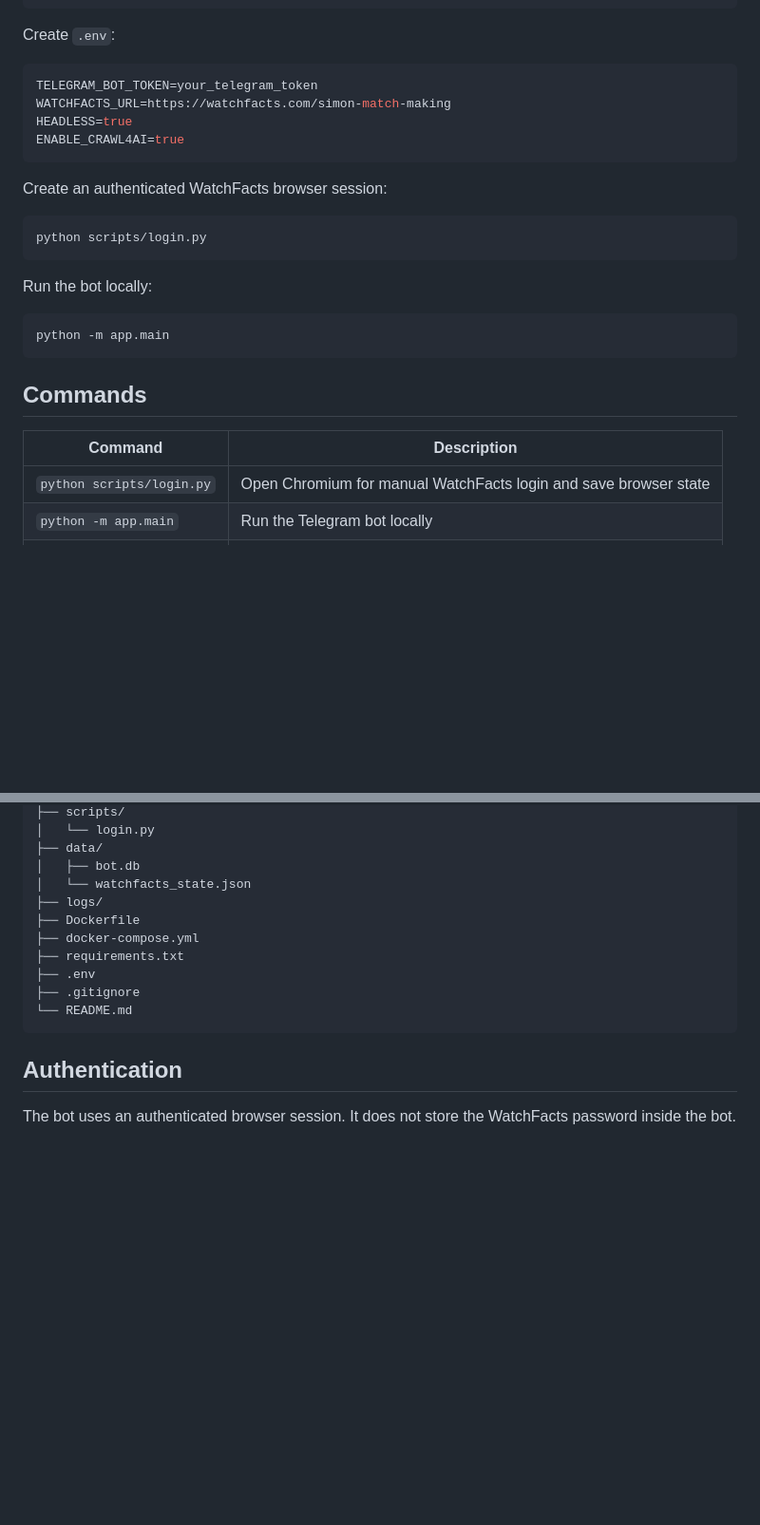
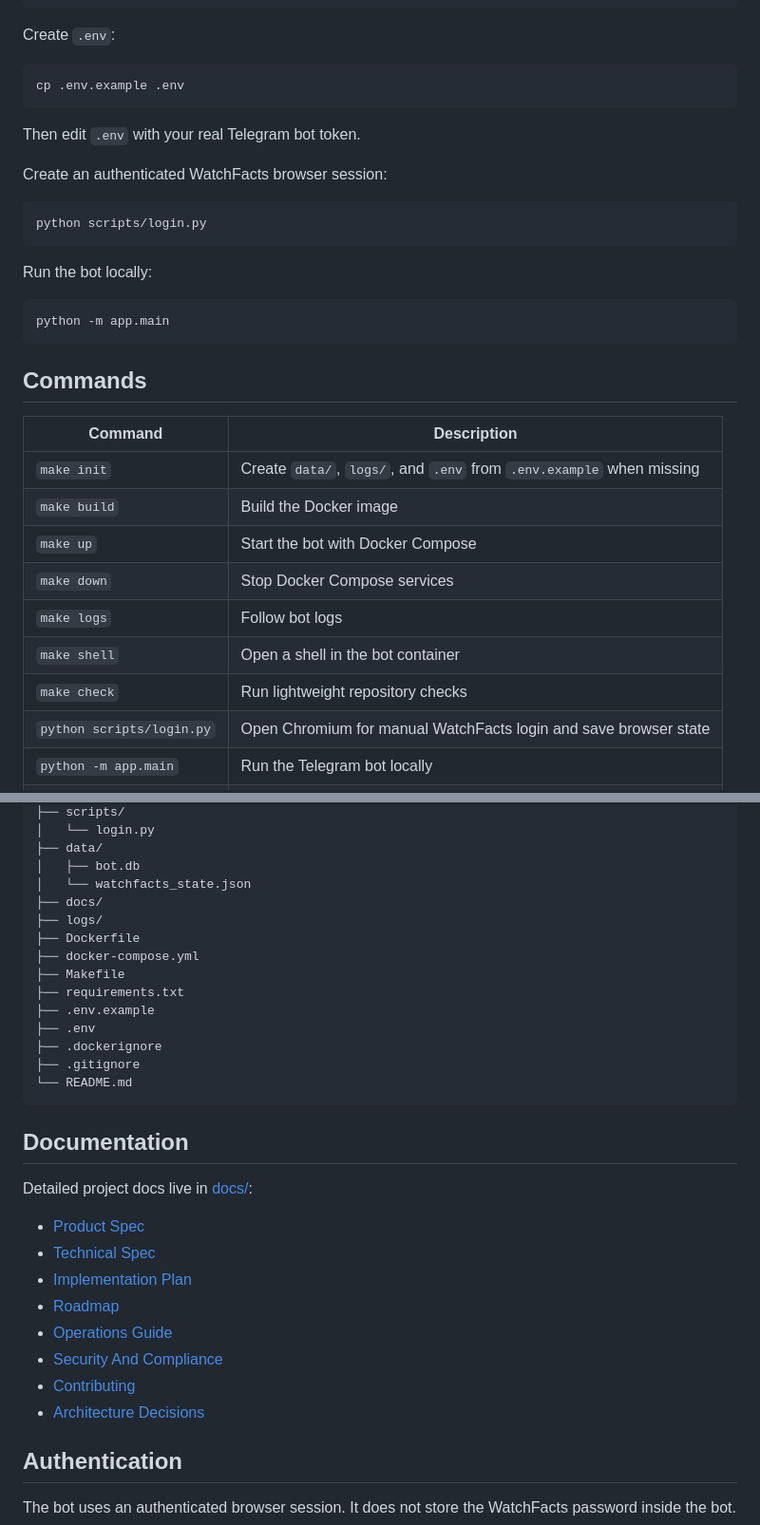
Before and after one commit to hiepknor/watchfacts, a Markdown page: README.md, 2 parts joined by grey strips. Shown at 95% size. Drawn GitHub-style; blank space fills up the shorter version.

Commit message:
docs: link runtime and project docs

````diff
--- a/README.md
+++ b/README.md
@@ -54,12 +54,11 @@ playwright install chromium
 
 Create `.env`:
 
-```env
-TELEGRAM_BOT_TOKEN=your_telegram_token
-WATCHFACTS_URL=https://watchfacts.com/simon-match-making
-HEADLESS=true
-ENABLE_CRAWL4AI=true
+```bash
+cp .env.example .env
 ```
+
+Then edit `.env` with your real Telegram bot token.
 
 Create an authenticated WatchFacts browser session:
 
@@ -77,6 +76,13 @@ python -m app.main
 
 | Command | Description |
 | --- | --- |
+| `make init` | Create `data/`, `logs/`, and `.env` from `.env.example` when missing |
+| `make build` | Build the Docker image |
+| `make up` | Start the bot with Docker Compose |
+| `make down` | Stop Docker Compose services |
+| `make logs` | Follow bot logs |
+| `make shell` | Open a shell in the bot container |
+| `make check` | Run lightweight repository checks |
 | `python scripts/login.py` | Open Chromium for manual WatchFacts login and save browser state |
 | `python -m app.main` | Run the Telegram bot locally |
 | `docker compose build` | Build the Docker image |
@@ -102,14 +108,31 @@ watchfacts-bot/
 ├── data/
 │   ├── bot.db
 │   └── watchfacts_state.json
+├── docs/
 ├── logs/
 ├── Dockerfile
 ├── docker-compose.yml
+├── Makefile
 ├── requirements.txt
+├── .env.example
 ├── .env
+├── .dockerignore
 ├── .gitignore
 └── README.md
 ```
+
+## Documentation
+
+Detailed project docs live in [docs/](docs/README.md):
+
+- [Product Spec](docs/product-spec.md)
+- [Technical Spec](docs/technical-spec.md)
+- [Implementation Plan](docs/implementation-plan.md)
+- [Roadmap](docs/roadmap.md)
+- [Operations Guide](docs/operations.md)
+- [Security And Compliance](docs/security-compliance.md)
+- [Contributing](docs/contributing.md)
+- [Architecture Decisions](docs/decisions/)
 
 ## Authentication
 
````
Also changed, not shown: other parts of README.md (+6 -3 lines), AGENT.md (+24 -3 lines).
